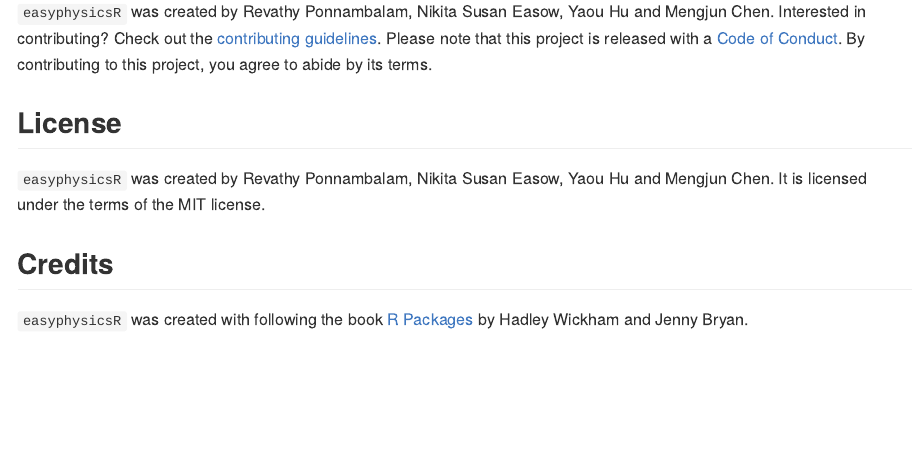
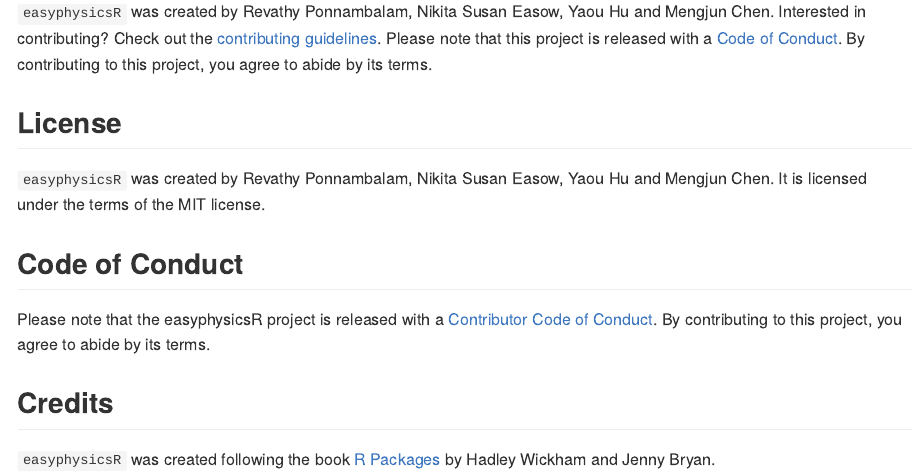
Before and after one commit to UBC-MDS/easyphysicsR, an R Markdown document (README.Rmd): the page in a window 1100 px wide, from 1550 px down. The pictures show the output file README.md that the author committed with the source, drawn offline in the style of GitHub.

Commit message:
update CONTRIBUTING.md and README file

```diff
--- a/README.Rmd
+++ b/README.Rmd
@@ -64,12 +64,16 @@ Another similar physics package [soilphysics](https://arsilva87.github.io/soilph
 ## Contributing
 
 `easyphysicsR` was created by Revathy Ponnambalam, Nikita Susan Easow, Yaou Hu and Mengjun Chen.
-Interested in contributing? Check out the [contributing guidelines](CONTRIBUTING.md). Please note that this project is released with a [Code of Conduct](CONDUCT.md). By contributing to this project, you agree to abide by its terms.
+Interested in contributing? Check out the [contributing guidelines](.github/CONTRIBUTING.md). Please note that this project is released with a [Code of Conduct](CODE_OF_CONDUCT.md). By contributing to this project, you agree to abide by its terms.
 
 ## License
 
 `easyphysicsR` was created by Revathy Ponnambalam, Nikita Susan Easow, Yaou Hu and Mengjun Chen. It is licensed under the terms of the MIT license.
 
+## Code of Conduct
+
+Please note that the easyphysicsR project is released with a [Contributor Code of Conduct](https://contributor-covenant.org/version/2/1/CODE_OF_CONDUCT.html). By contributing to this project, you agree to abide by its terms.
+
 ## Credits
 
-`easyphysicsR` was created with following the book [R Packages](https://r-pkgs.org/) by Hadley Wickham and Jenny Bryan.
+`easyphysicsR` was created following the book [R Packages](https://r-pkgs.org/) by Hadley Wickham and Jenny Bryan.
```
Also changed, not shown: .github/CONTRIBUTING.md (added), README.md, 2 other files.
